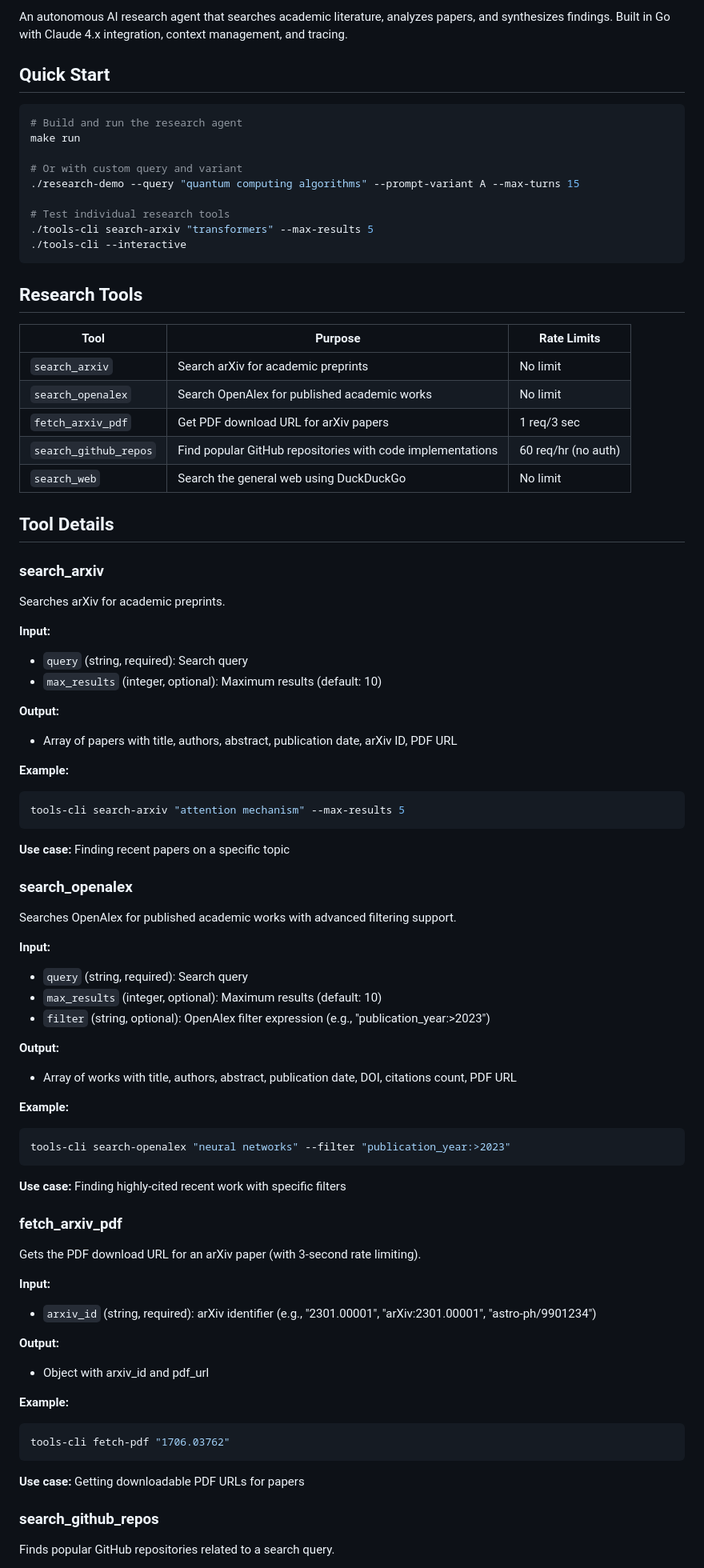
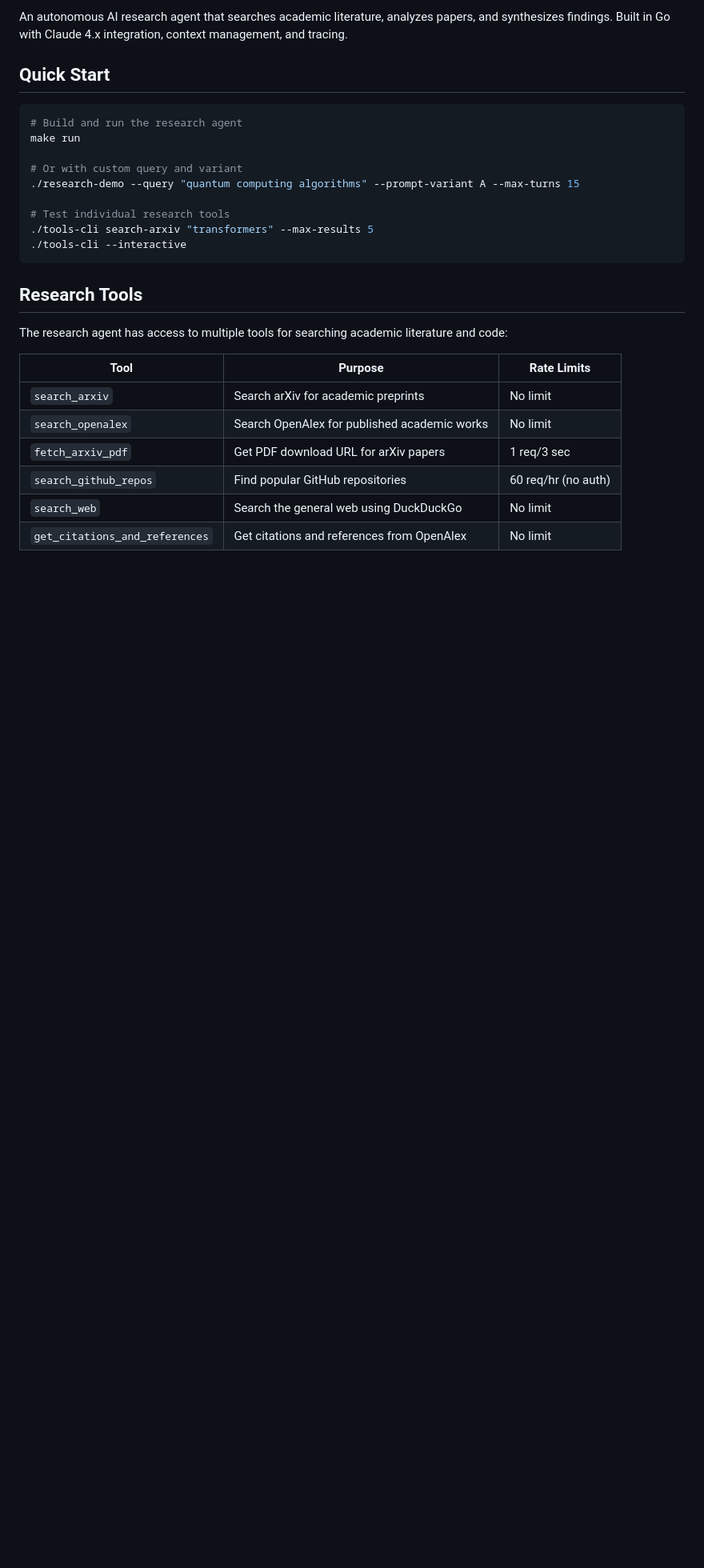
Before and after one commit to dancsalo/arxiv-deep-research, a Markdown page: README.md, the part around one of its changes. Shown at 80% size. Drawn GitHub-style; blank space fills up the shorter version.

````diff
--- a/README.md
+++ b/README.md
@@ -18,71 +18,14 @@ make run
 
 ## Research Tools
 
+The research agent has access to multiple tools for searching academic literature and code:
+
 | Tool | Purpose | Rate Limits |
 |------|---------|-------------|
 | `search_arxiv` | Search arXiv for academic preprints | No limit |
 | `search_openalex` | Search OpenAlex for published academic works | No limit |
 | `fetch_arxiv_pdf` | Get PDF download URL for arXiv papers | 1 req/3 sec |
-| `search_github_repos` | Find popular GitHub repositories with code implementations | 60 req/hr (no auth) |
+| `search_github_repos` | Find popular GitHub repositories | 60 req/hr (no auth) |
 | `search_web` | Search the general web using DuckDuckGo | No limit |
+| `get_citations_and_references` | Get citations and references from OpenAlex | No limit |
 
-## Tool Details
-
-### search_arxiv
-
-Searches arXiv for academic preprints.
-
-**Input:**
-- `query` (string, required): Search query
-- `max_results` (integer, optional): Maximum results (default: 10)
-
-**Output:**
-- Array of papers with title, authors, abstract, publication date, arXiv ID, PDF URL
-
-**Example:**
-```bash
-tools-cli search-arxiv "attention mechanism" --max-results 5
-```
-
-**Use case:** Finding recent papers on a specific topic
-
-### search_openalex
-
-Searches OpenAlex for published academic works with advanced filtering support.
-
-**Input:**
-- `query` (string, required): Search query
-- `max_results` (integer, optional): Maximum results (default: 10)
-- `filter` (string, optional): OpenAlex filter expression (e.g., "publication_year:>2023")
-
-**Output:**
-- Array of works with title, authors, abstract, publication date, DOI, citations count, PDF URL
-
-**Example:**
-```bash
-tools-cli search-openalex "neural networks" --filter "publication_year:>2023"
-```
-
-**Use case:** Finding highly-cited recent work with specific filters
-
-### fetch_arxiv_pdf
-
-Gets the PDF download URL for an arXiv paper (with 3-second rate limiting).
-
-**Input:**
-- `arxiv_id` (string, required): arXiv identifier (e.g., "2301.00001", "arXiv:2301.00001", "astro-ph/9901234")
-
-**Output:**
-- Object with arxiv_id and pdf_url
-
-**Example:**
-```bash
-tools-cli fetch-pdf "1706.03762"
-```
-
-**Use case:** Getting downloadable PDF URLs for papers
-
-### search_github_repos
-
-Finds popular GitHub repositories related to a search query.
-
````
Also changed, not shown: other parts of README.md (+1 -32 lines), tools/research/README.md (added, +285 -0 lines).
